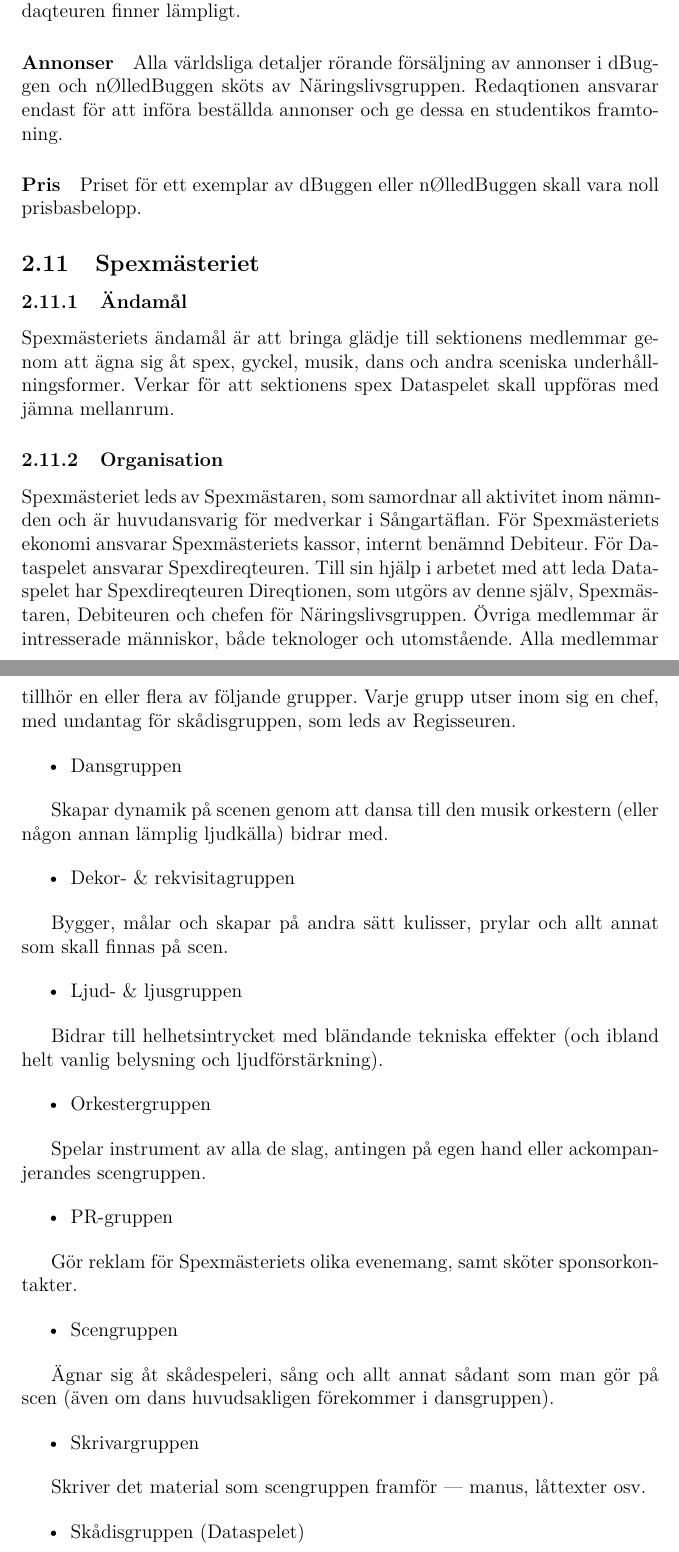
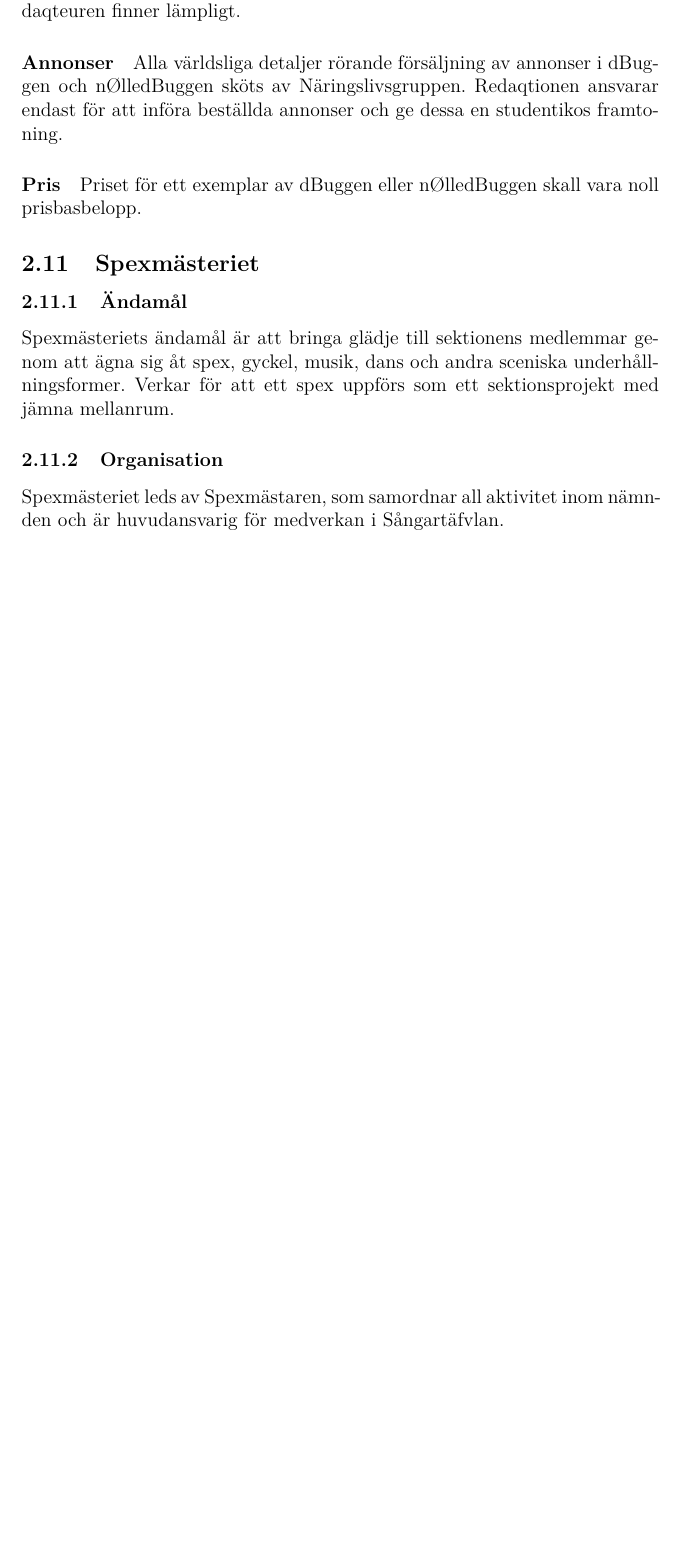
Before and after one commit to vlle1/styrdokument, a LaTeX document (reglemente.tex): two parts of pages 9 and 10 of 29 before the commit and part of page 9 of 28 after it, the two joined at a grey line, cut so that both start at the same text, the shorter picture padded with empty space. Compiled offline with XeLaTeX.

Commit message:
Motion angående Spex och Spexmästeriet

```diff
--- a/reglemente.tex
+++ b/reglemente.tex
@@ -295,54 +295,9 @@ Priset för ett exemplar av dBuggen eller nØlledBuggen skall vara noll prisbasb
 
 \subsubsection{Ändamål}
 
-Spexmästeriets ändamål är att bringa glädje till sektionens medlemmar genom att ägna sig åt spex, gyckel, musik, dans och andra sceniska underhållningsformer. Verkar för att sektionens spex Dataspelet skall uppföras med jämna mellanrum.
+Spexmästeriets ändamål är att bringa glädje till sektionens medlemmar genom att ägna sig åt spex, gyckel, musik, dans och andra sceniska underhållningsformer.
+Verkar för att ett spex uppförs som ett sektionsprojekt med jämna mellanrum.
 
 \subsubsection{Organisation}
 
-Spexmästeriet leds av Spexmästaren, som samordnar all aktivitet inom nämnden och är huvudansvarig för medverkar i Sångartäflan. För Spexmästeriets ekonomi ansvarar Spexmästeriets kassor, internt benämnd Debiteur. För Dataspelet ansvarar Spexdireqteuren. Till sin hjälp i arbetet med att leda Dataspelet har Spexdireqteuren Direqtionen, som utgörs av denne själv, Spexmästaren, Debiteuren och chefen för Näringslivsgruppen. Övriga medlemmar är intresserade människor, både teknologer och utomstående. Alla medlemmar tillhör en eller flera av följande grupper. Varje grupp utser inom sig en chef, med undantag för skådisgruppen, som leds av Regisseuren.
-
-\begin{itemize}
-  \item Dansgruppen
-\end{itemize}
-
-Skapar dynamik på scenen genom att dansa till den musik orkestern (eller någon annan lämplig ljudkälla) bidrar med.
-
-\begin{itemize}
-  \item Dekor- \& rekvisitagruppen
-\end{itemize}
-
-Bygger, målar och skapar på andra sätt kulisser, prylar och allt annat som skall finnas på scen.
-
-\begin{itemize}
-  \item Ljud- \& ljusgruppen
-\end{itemize}
-
-Bidrar till helhetsintrycket med bländande tekniska effekter (och ibland helt vanlig belysning och ljudförstärkning).
-
-\begin{itemize}
-  \item Orkestergruppen
-\end{itemize}
-
-Spelar instrument av alla de slag, antingen på egen hand eller ackompanjerandes scengruppen.
-
-\begin{itemize}
-  \item PR-gruppen
-\end{itemize}
-
-Gör reklam för Spexmästeriets olika evenemang, samt sköter sponsorkontakter.
-
-\begin{itemize}
-  \item Scengruppen
-\end{itemize}
-
-Ägnar sig åt skådespeleri, sång och allt annat sådant som man gör på scen (även om dans huvudsakligen förekommer i dansgruppen).
-
-\begin{itemize}
-  \item Skrivargruppen
-\end{itemize}
-
-Skriver det material som scengruppen framför --- manus, låttexter osv.
-
-\begin{itemize}
-  \item Skådisgruppen (Dataspelet)
-\end{itemize}
+Spexmästeriet leds av Spexmästaren, som samordnar all aktivitet inom nämnden och är huvudansvarig för medverkan i Sångartäfvlan.
```
Also changed, not shown: reglemente.tex (33 more changed lines).
